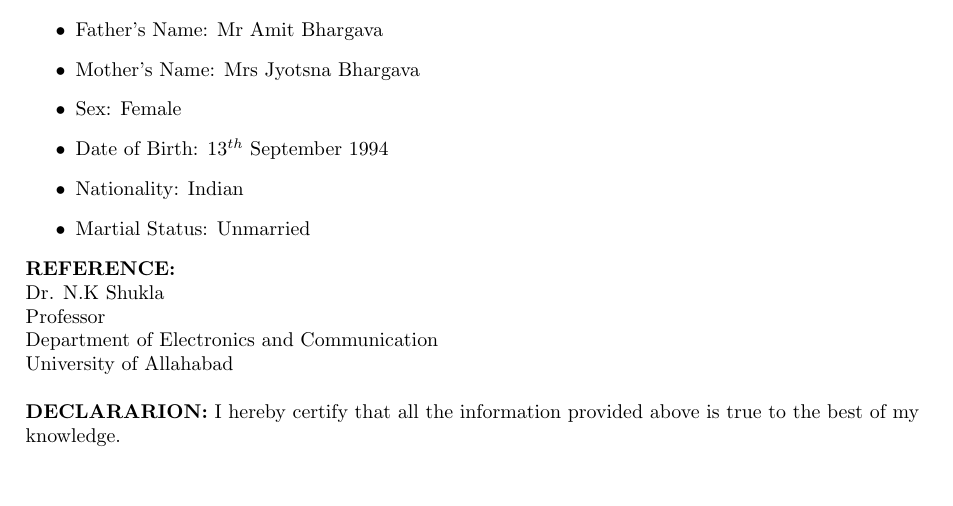
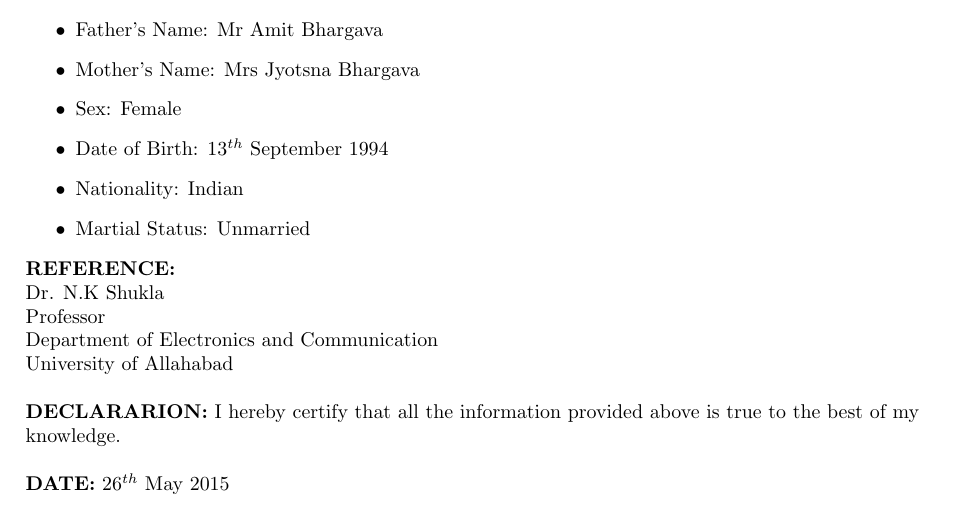
Before and after one commit to apoorvabhargava/Apoorva_Resume, a LaTeX document (part14.tex): part of page 2 of 2, cut so that both start at the same text. Compiled offline with pdfLaTeX.

Commit message:
Date Added

```diff
--- a/part13.tex
+++ b/part14.tex
@@ -111,5 +111,9 @@ University of Allahabad
 
 \textbf{DECLARARION:}
 I hereby certify that all the information provided above is true to the best of my knowledge.
+\newline
+
+\textbf{DATE:}
+$26^{th}$ May $2015$
 
 \end{document}
```
Also changed, not shown: part13.pdf (deleted), part14.pdf (added), 6 other files.
